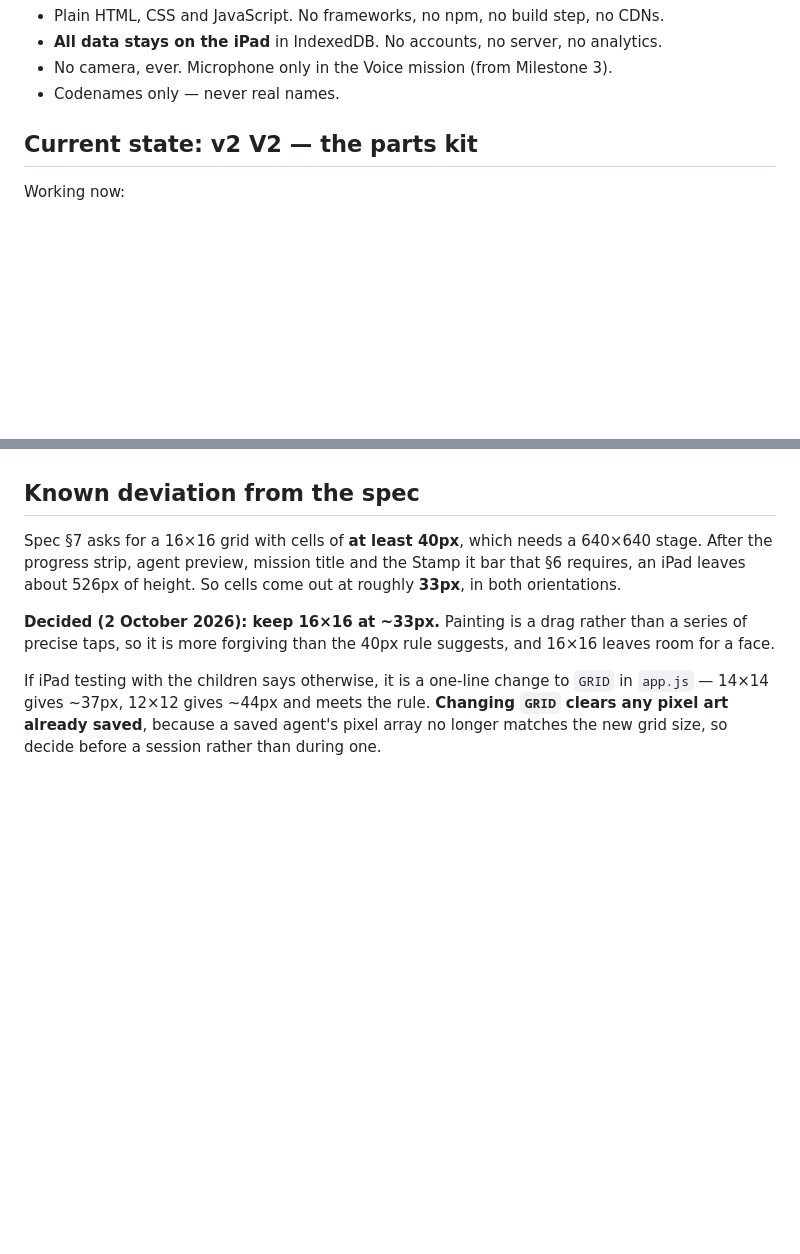
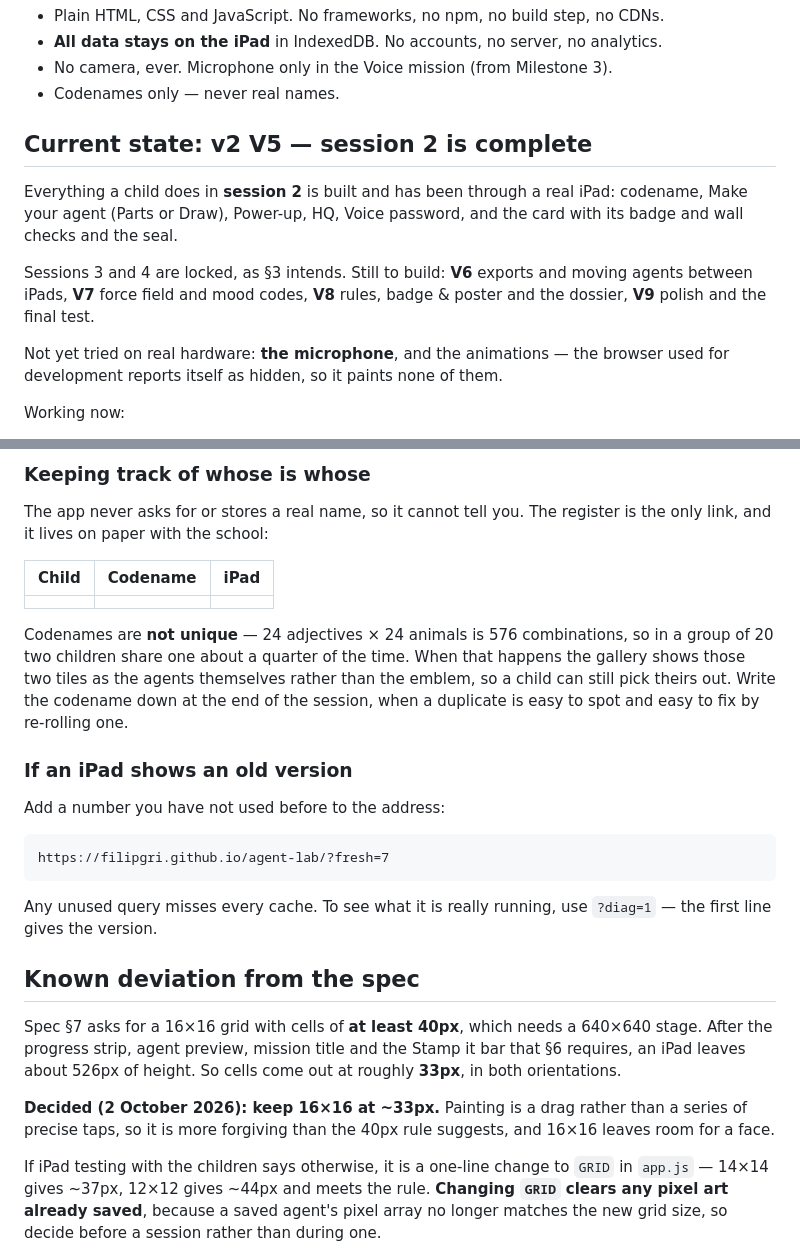
Before and after one commit to filipgri/agent-lab, a Markdown page: README.md, 2 parts joined by grey strips. Drawn GitHub-style; blank space fills up the shorter version.

````diff
--- a/README.md
+++ b/README.md
@@ -10,7 +10,20 @@ The full brief lives in [`agent-lab-build-spec.md`](agent-lab-build-spec.md).
 - No camera, ever. Microphone only in the Voice mission (from Milestone 3).
 - Codenames only — never real names.
 
-## Current state: v2 V2 — the parts kit
+## Current state: v2 V5 — session 2 is complete
+
+Everything a child does in **session 2** is built and has been through a real
+iPad: codename, Make your agent (Parts or Draw), Power-up, HQ, Voice password,
+and the card with its badge and wall checks and the seal.
+
+Sessions 3 and 4 are locked, as §3 intends. Still to build: **V6** exports and
+moving agents between iPads, **V7** force field and mood codes, **V8** rules,
+badge & poster and the dossier, **V9** polish and the final test.
+
+Not yet tried on real hardware: **the microphone**, and the animations — the
+browser used for development reports itself as hidden, so it paints none of
+them.
+
 
 Working now:
 
@@ -291,3 +376,29 @@ code private, see §14 of the spec for the free Netlify and Cloudflare options.
+### Keeping track of whose is whose
+
+The app never asks for or stores a real name, so it cannot tell you. The
+register is the only link, and it lives on paper with the school:
+
+| Child | Codename | iPad |
+|---|---|---|
+| | | |
+
+Codenames are **not unique** — 24 adjectives × 24 animals is 576
+combinations, so in a group of 20 two children share one about a quarter of
+the time. When that happens the gallery shows those two tiles as the agents
+themselves rather than the emblem, so a child can still pick theirs out. Write
+the codename down at the end of the session, when a duplicate is easy to spot
+and easy to fix by re-rolling one.
+
+### If an iPad shows an old version
+
+Add a number you have not used before to the address:
+
+```
+https://filipgri.github.io/agent-lab/?fresh=7
+```
+
+Any unused query misses every cache. To see what it is really running, use
+`?diag=1` — the first line gives the version.
 
 ## Known deviation from the spec
 
````
Also changed, not shown: other parts of README.md (+75 -3 lines).
